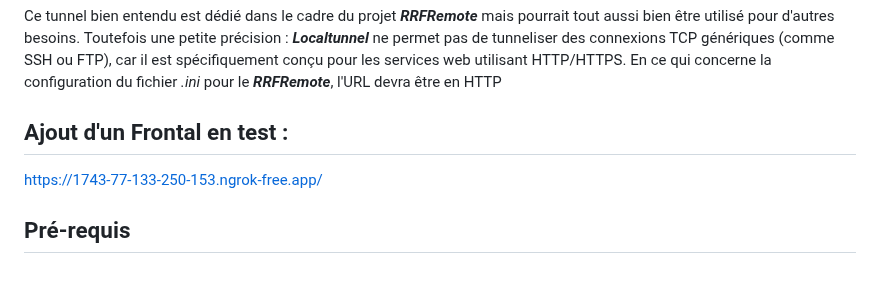
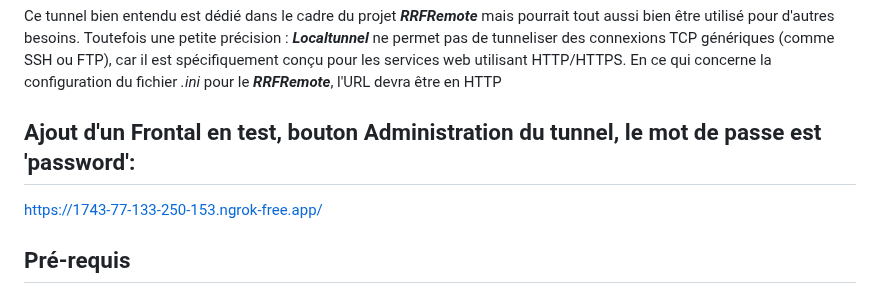
Before and after one commit to F4ICR/Localtunnel, a Markdown page: README.md, the part around the change. Rendered like a GitHub page.

```diff
--- a/README.md
+++ b/README.md
@@ -14,7 +14,7 @@ Ce tunnel bien entendu est dédié dans le cadre du projet ***RRFRemote*** mais
 Toutefois une petite précision : ***Localtunnel*** ne permet pas de tunneliser des connexions TCP génériques (comme SSH ou FTP), car il est spécifiquement conçu pour les services web utilisant HTTP/HTTPS.
 En ce qui concerne la configuration du fichier _.ini_ pour le ***RRFRemote***, l'URL devra être en HTTP
 
-## Ajout d'un Frontal en test :
+## Ajout d'un Frontal en test, bouton Administration du tunnel, le mot de passe est 'password':
 https://1743-77-133-250-153.ngrok-free.app/
 
 ## Pré-requis
```
